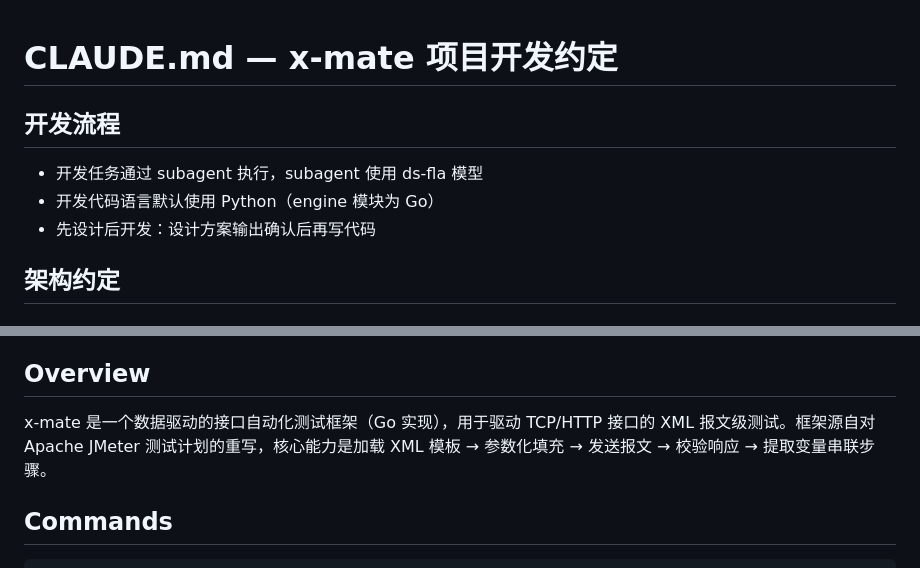
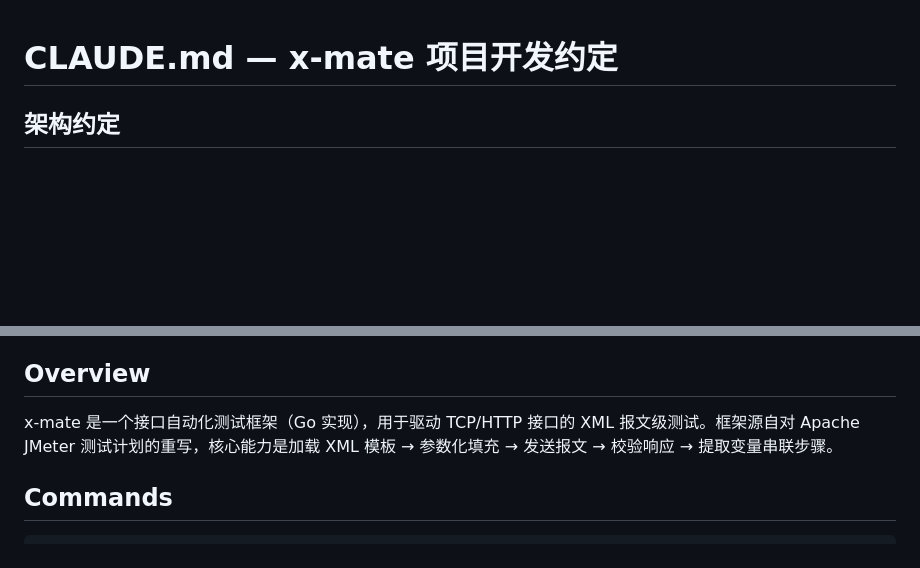
Before and after one commit to Eric033/x-mate, a Markdown page: CLAUDE.md, 2 parts joined by grey strips. Drawn GitHub-style; blank space fills up the shorter version.

Commit message:
Update CLAUDE.md to streamline content
Removed development process details and simplified project overview.

```diff
--- a/CLAUDE.md
+++ b/CLAUDE.md
@@ -1,10 +1,4 @@
 # CLAUDE.md — x-mate 项目开发约定
-
-## 开发流程
-
-- 开发任务通过 subagent 执行，subagent 使用 ds-fla 模型
-- 开发代码语言默认使用 Python（engine 模块为 Go）
-- 先设计后开发：设计方案输出确认后再写代码
 
 ## 架构约定
 
@@ -30,7 +24,7 @@ This file provides guidance to Claude Code (claude.ai/code) when working with co
 
 ## Overview
 
-x-mate 是一个数据驱动的接口自动化测试框架（Go 实现），用于驱动 TCP/HTTP 接口的 XML 报文级测试。框架源自对 Apache JMeter 测试计划的重写，核心能力是加载 XML 模板 → 参数化填充 → 发送报文 → 校验响应 → 提取变量串联步骤。
+x-mate 是一个接口自动化测试框架（Go 实现），用于驱动 TCP/HTTP 接口的 XML 报文级测试。框架源自对 Apache JMeter 测试计划的重写，核心能力是加载 XML 模板 → 参数化填充 → 发送报文 → 校验响应 → 提取变量串联步骤。
 
 ## Commands
 
```
